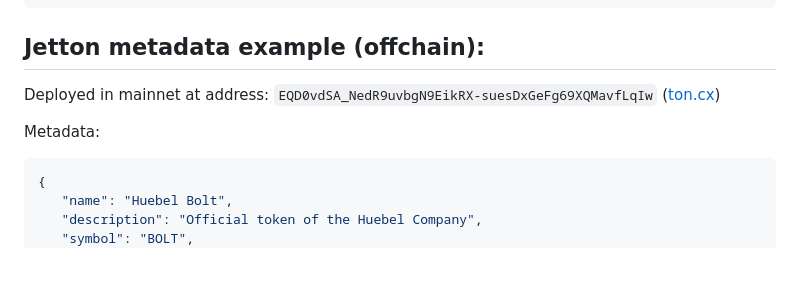
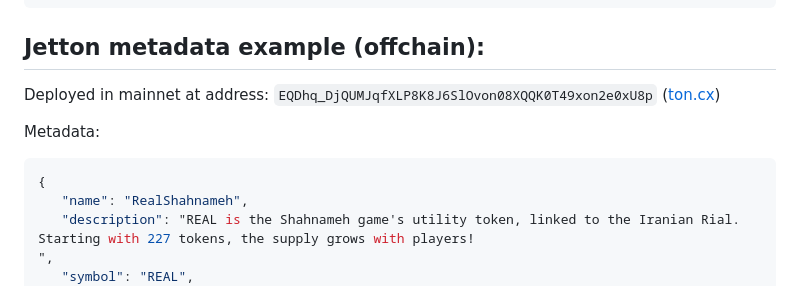
Before and after one commit to ton-blockchain/TEPs, a Markdown page: text/0064-token-data-standard.md, the part around one of its changes. GitHub-like rendering; blank space fills up the shorter version.

````diff
--- a/text/0064-token-data-standard.md
+++ b/text/0064-token-data-standard.md
@@ -51,12 +51,13 @@ Metadata:
 
 ## Jetton metadata example (offchain):
 
-Deployed in mainnet at address: `EQD0vdSA_NedR9uvbgN9EikRX-suesDxGeFg69XQMavfLqIw` ([ton.cx](https://ton.cx/address/EQD0vdSA_NedR9uvbgN9EikRX-suesDxGeFg69XQMavfLqIw))
+Deployed in mainnet at address: `EQDhq_DjQUMJqfXLP8K8J6SlOvon08XQQK0T49xon2e0xU8p` ([ton.cx](https://ton.cx/address/EQDhq_DjQUMJqfXLP8K8J6SlOvon08XQQK0T49xon2e0xU8p))
 
 Metadata:
 ```json
 {
-   "name": "Huebel Bolt",
-   "description": "Official token of the Huebel Company",
-   "symbol": "BOLT",
+   "name": "RealShahnameh",
+   "description": "REAL is the Shahnameh game's utility token, linked to the Iranian Rial. Starting with 227 tokens, the supply grows with players!
+",
+   "symbol": "REAL",
    "decimals": 9,
````
Also changed, not shown: other parts of text/0064-token-data-standard.md (+1 -1 lines).
